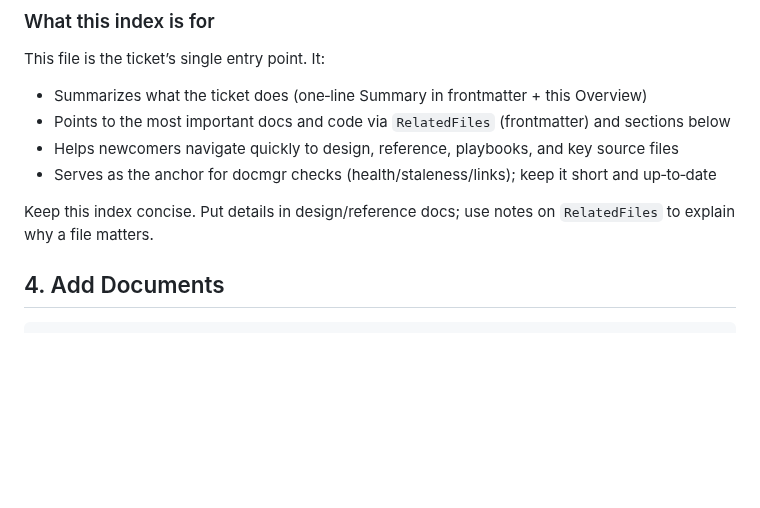
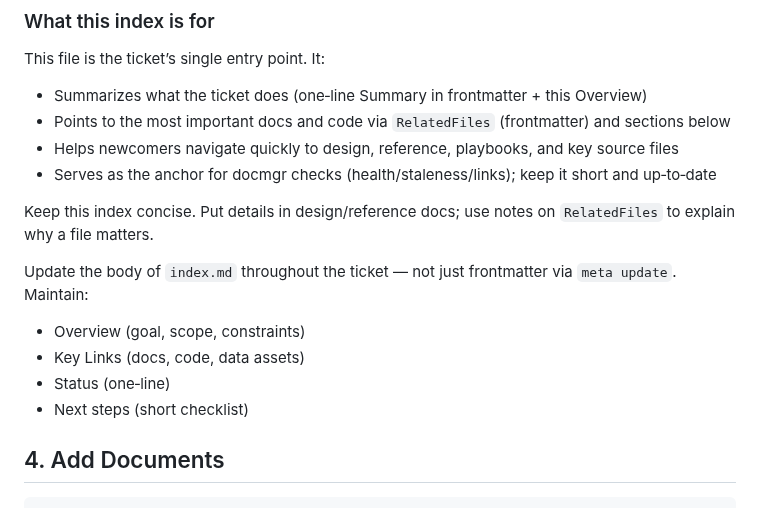
Before and after one commit to go-go-golems/docmgr, a Markdown page: pkg/doc/docmgr-how-to-use.md, the part around the change. GitHub-like rendering; blank space fills up the shorter version.

Commit message:
:books: Update usage doc

```diff
--- a/pkg/doc/docmgr-how-to-use.md
+++ b/pkg/doc/docmgr-how-to-use.md
@@ -50,6 +50,13 @@ This file is the ticket’s single entry point. It:
 - Serves as the anchor for docmgr checks (health/staleness/links); keep it short and up‑to‑date
 
 Keep this index concise. Put details in design/reference docs; use notes on `RelatedFiles` to explain why a file matters.
+
+Update the body of `index.md` throughout the ticket — not just frontmatter via `meta update`. Maintain:
+
+- Overview (goal, scope, constraints)
+- Key Links (docs, code, data assets)
+- Status (one‑line)
+- Next steps (short checklist)
 
 ## 4. Add Documents
 
```
